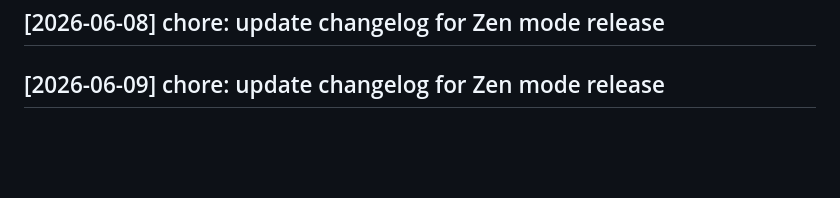
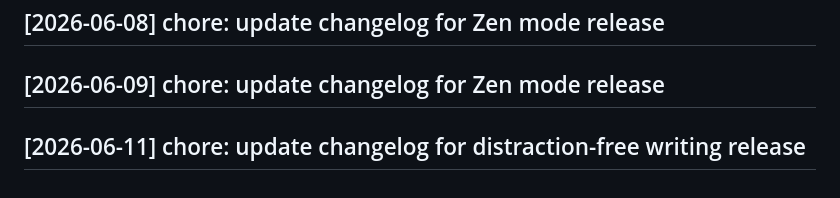
Before and after one commit to vishwaksen21/coded-pad, a Markdown page: CHANGELOG.md, the part around the change. Rendered like a GitHub page; blank space fills up the shorter version.

Commit message:
chore: update changelog for distraction-free writing release

```diff
--- a/CHANGELOG.md
+++ b/CHANGELOG.md
@@ -172,3 +172,5 @@
 ## [2026-06-08] chore: update changelog for Zen mode release
 
 ## [2026-06-09] chore: update changelog for Zen mode release
+
+## [2026-06-11] chore: update changelog for distraction-free writing release
```
